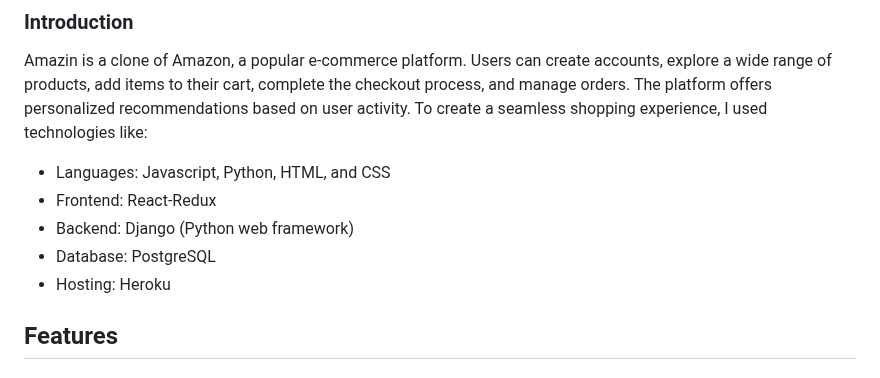
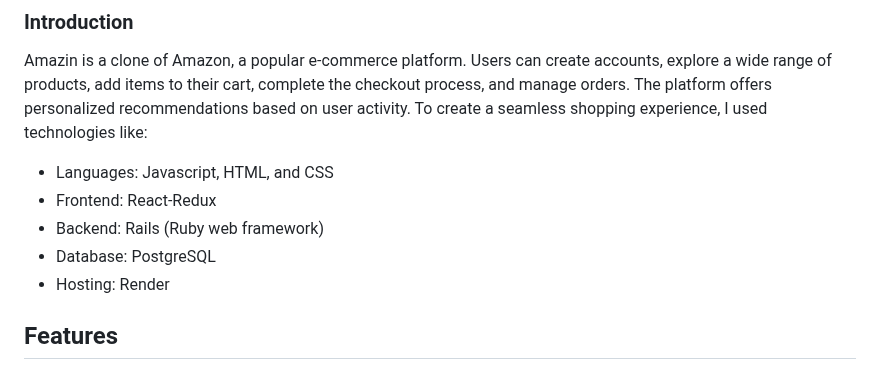
Before and after one commit to cfang322/FSPAmazin, a Markdown page: README.md, the part around the change. Drawn GitHub-style.

```diff
--- a/README.md
+++ b/README.md
@@ -6,11 +6,11 @@ Check out the [Live Site](https://amazin-c8vt.onrender.com/)!
 
 Amazin is a clone of Amazon, a popular e-commerce platform. Users can create accounts, explore a wide range of products, add items to their cart, complete the checkout process, and manage orders. The platform offers personalized recommendations based on user activity. To create a seamless shopping experience, I used technologies like:
 
-* Languages: Javascript, Python, HTML, and CSS
+* Languages: Javascript, HTML, and CSS
 * Frontend: React-Redux
-* Backend: Django (Python web framework)
+* Backend: Rails (Ruby web framework)
 * Database: PostgreSQL
-* Hosting: Heroku
+* Hosting: Render
 
 ## Features
 
```
